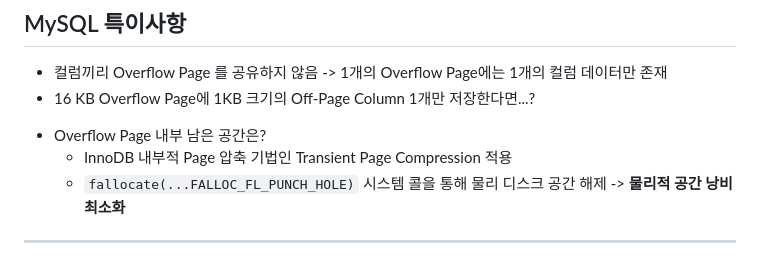
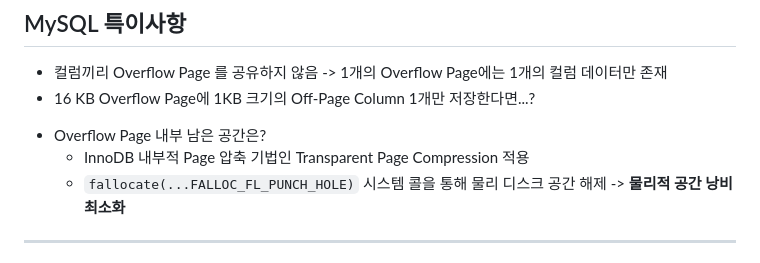
Before and after one commit to vimkim/cubool-slides, a Markdown page: cubool.md, the part around the change. Rendered like a GitHub page.

Commit message:
fix typo -> transparent

```diff
--- a/cubool.md
+++ b/cubool.md
@@ -276,7 +276,7 @@ iNSERT INTO tbl VALUES (repeat('A', 4000), repeat('B', 4000));
 - 컬럼끼리 Overflow Page 를 공유하지 않음 -> 1개의 Overflow Page에는 1개의 컬럼 데이터만 존재
 - 16 KB Overflow Page에 1KB 크기의 Off-Page Column 1개만 저장한다면...?
 * Overflow Page 내부 남은 공간은?
-  * InnoDB 내부적 Page 압축 기법인 Transient Page Compression 적용
+  * InnoDB 내부적 Page 압축 기법인 Transparent Page Compression 적용
   * `fallocate(...FALLOC_FL_PUNCH_HOLE)` 시스템 콜을 통해 물리 디스크 공간 해제 -> **물리적 공간 낭비
     최소화**
 
```
